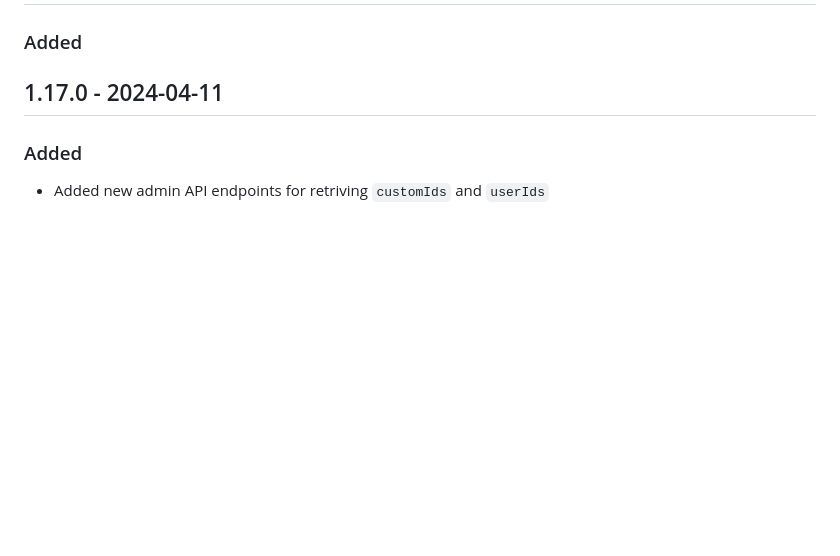
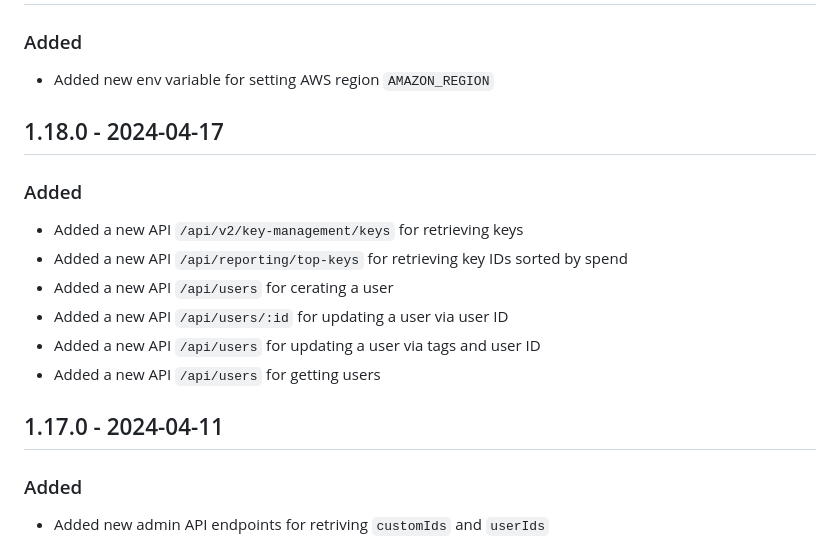
Before and after one commit to bricks-cloud/BricksLLM, a Markdown page: CHANGELOG.md, the part around the change printed below. Drawn GitHub-style; blank space fills up the shorter version.

Commit message:
update CHANGELOG

```diff
--- a/CHANGELOG.md
+++ b/CHANGELOG.md
@@ -2,4 +2,14 @@
 ### Added
+- Added new env variable for setting AWS region `AMAZON_REGION`
+
+## 1.18.0 - 2024-04-17
+### Added
+- Added a new API `/api/v2/key-management/keys` for retrieving keys
+- Added a new API `/api/reporting/top-keys` for retrieving key IDs sorted by spend
+- Added a new API `/api/users` for cerating a user
+- Added a new API `/api/users/:id` for updating a user via user ID
+- Added a new API `/api/users` for updating a user via tags and user ID
+- Added a new API `/api/users` for getting users
 
 ## 1.17.0 - 2024-04-11
 ### Added
```
Also changed, not shown: other parts of CHANGELOG.md (+1 -1 lines).
